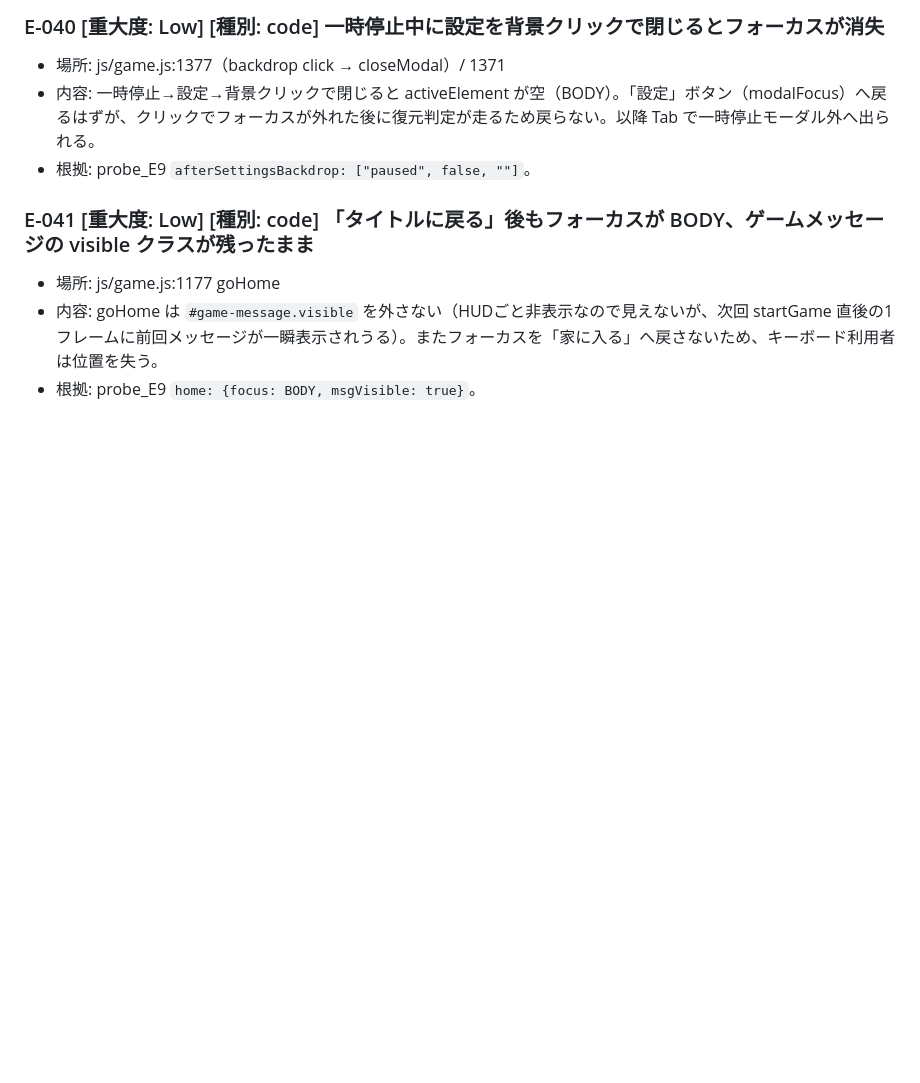
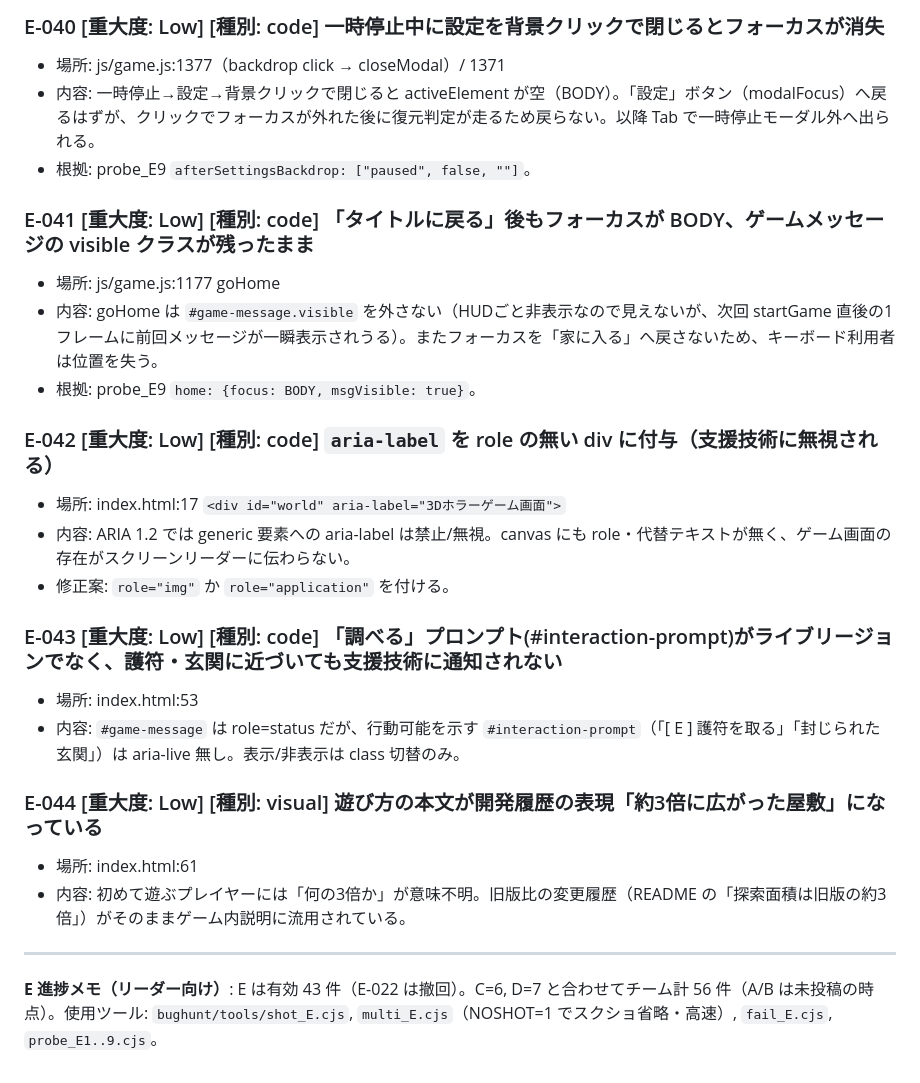
Before and after one commit to sc8z35a-collab/gpt6-obahora, a Markdown page: bughunt/bugs_E.md, the part around the change. GitHub-like rendering; blank space fills up the shorter version.

Commit message:
bughunt(E): E-042..E-044 + progress note

```diff
--- a/bughunt/bugs_E.md
+++ b/bughunt/bugs_E.md
@@ -209,3 +209,19 @@
 - 場所: js/game.js:1177 goHome
 - 内容: goHome は `#game-message.visible` を外さない（HUDごと非表示なので見えないが、次回 startGame 直後の1フレームに前回メッセージが一瞬表示されうる）。またフォーカスを「家に入る」へ戻さないため、キーボード利用者は位置を失う。
 - 根拠: probe_E9 `home: {focus: BODY, msgVisible: true}`。
+
+### E-042 [重大度: Low] [種別: code] `aria-label` を role の無い div に付与（支援技術に無視される）
+- 場所: index.html:17 `<div id="world" aria-label="3Dホラーゲーム画面">`
+- 内容: ARIA 1.2 では generic 要素への aria-label は禁止/無視。canvas にも role・代替テキストが無く、ゲーム画面の存在がスクリーンリーダーに伝わらない。
+- 修正案: `role="img"` か `role="application"` を付ける。
+
+### E-043 [重大度: Low] [種別: code] 「調べる」プロンプト(#interaction-prompt)がライブリージョンでなく、護符・玄関に近づいても支援技術に通知されない
+- 場所: index.html:53
+- 内容: `#game-message` は role=status だが、行動可能を示す `#interaction-prompt`（「[ E ] 護符を取る」「封じられた玄関」）は aria-live 無し。表示/非表示は class 切替のみ。
+
+### E-044 [重大度: Low] [種別: visual] 遊び方の本文が開発履歴の表現「約3倍に広がった屋敷」になっている
+- 場所: index.html:61
+- 内容: 初めて遊ぶプレイヤーには「何の3倍か」が意味不明。旧版比の変更履歴（README の「探索面積は旧版の約3倍」）がそのままゲーム内説明に流用されている。
+
+---
+**E 進捗メモ（リーダー向け）**: E は有効 43 件（E-022 は撤回）。C=6, D=7 と合わせてチーム計 56 件（A/B は未投稿の時点）。使用ツール: `bughunt/tools/shot_E.cjs`, `multi_E.cjs`（NOSHOT=1 でスクショ省略・高速）, `fail_E.cjs`, `probe_E1..9.cjs`。
```
